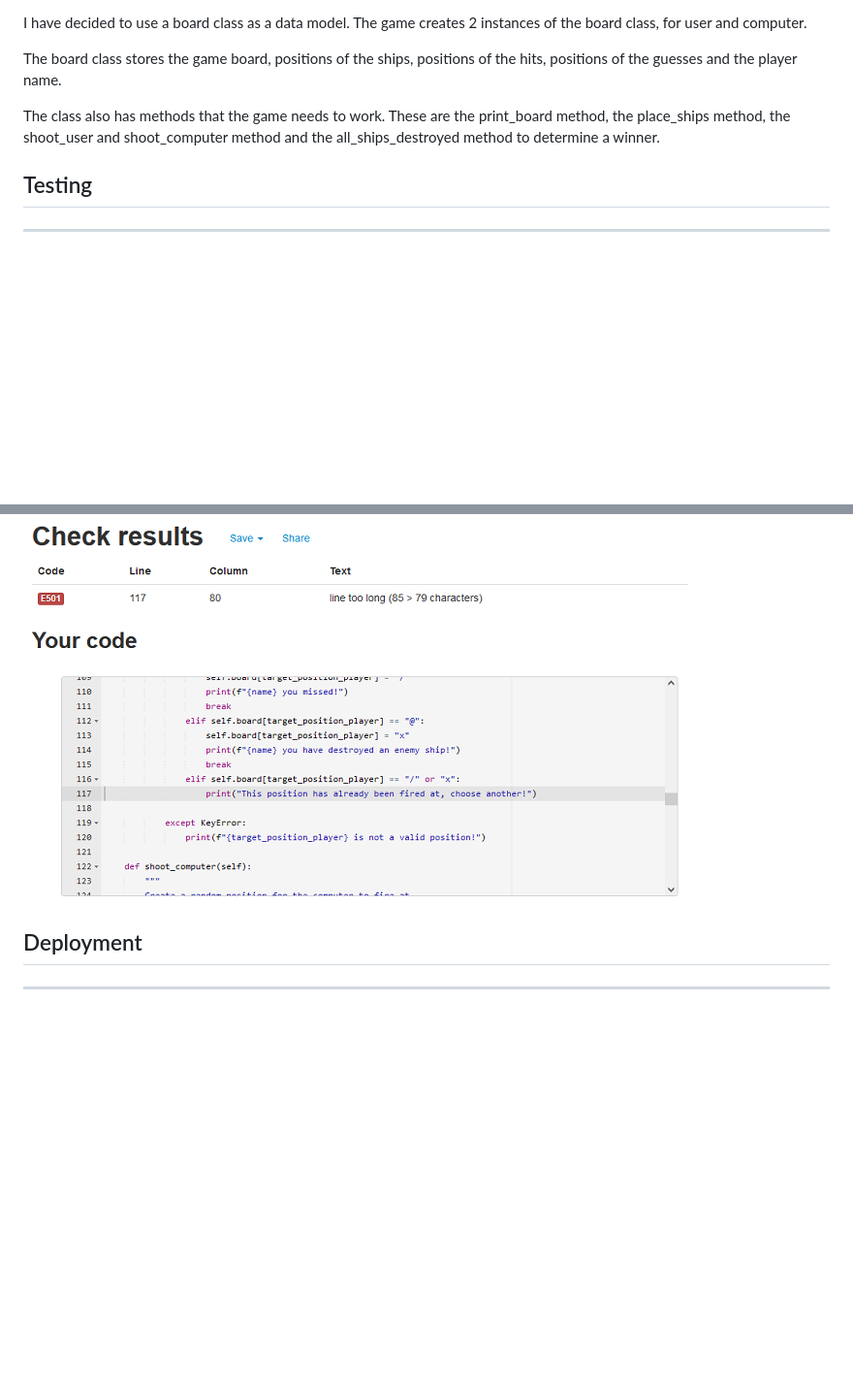
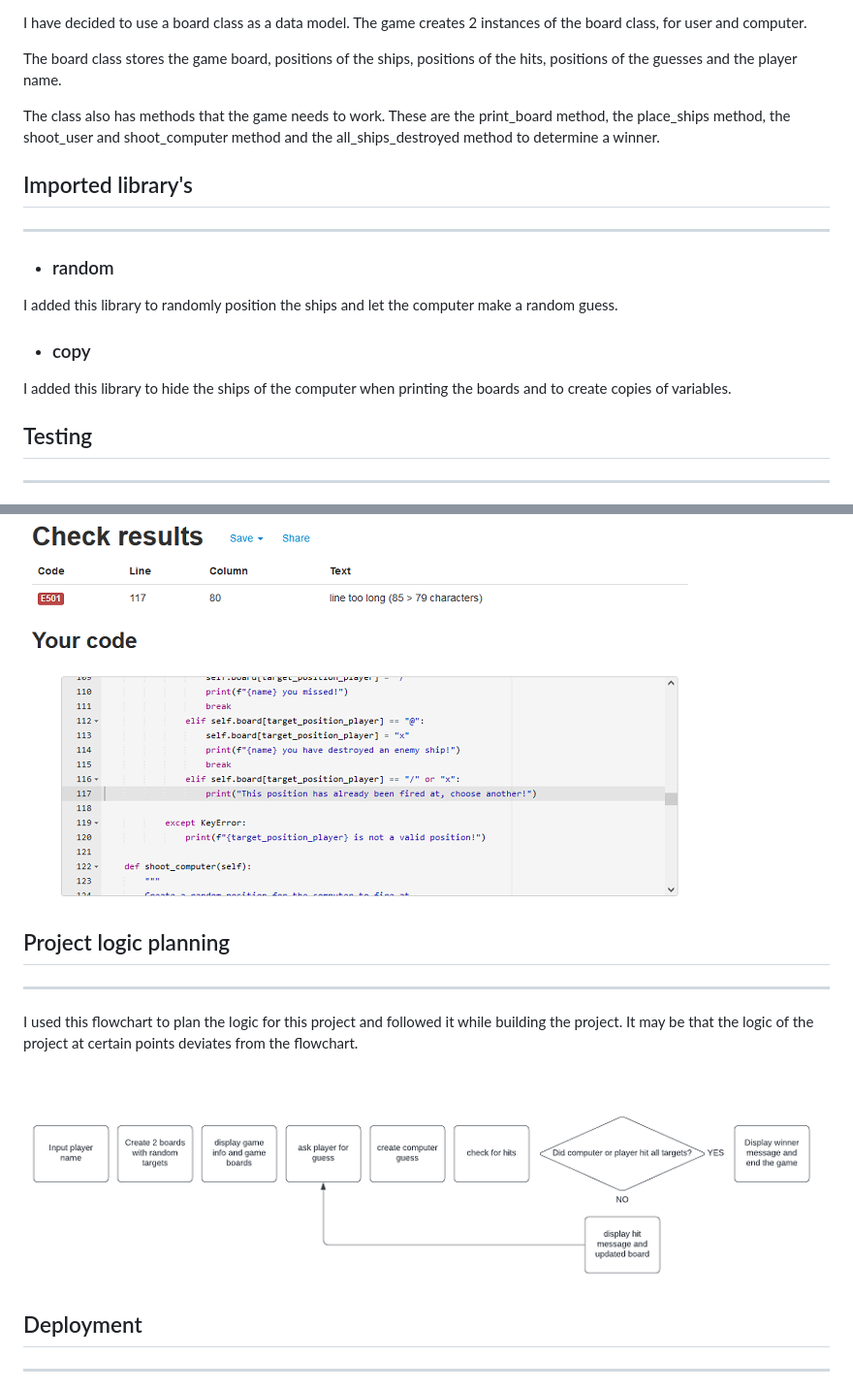
Before and after one commit to LucaNoah/battleships, a Markdown page: README.md, 2 parts joined by grey strips. Shown: that part at 97% size. GitHub-like rendering; pictures changed too: assets/images/pp3-flowchart.png (added); blank space fills up the shorter version.

Commit message:
Add Imported librarys and Project logic planning section to README file

```diff
--- a/README.md
+++ b/README.md
@@ -68,6 +68,16 @@ The board class stores the game board, positions of the ships, positions of the
 
 The class also has methods that the game needs to work. These are the print_board method, the place_ships method, the shoot_user and shoot_computer method and the all_ships_destroyed method to determine a winner.
 
+## Imported library's
+---
+- ### random
+
+I added this library to randomly position the ships and let the computer make a random guess.
+
+- ### copy
+
+I added this library to hide the ships of the computer when printing the boards and to create copies of variables.
+
 ## Testing
 ---
 I have tested this project manually as follows:
@@ -92,7 +102,12 @@ This error message appears because the PEP8 linter considers the print statement
 
 ![Screenshot of pep8 linter](assets/images/pp3-pep8-screenshot.PNG)
 
+## Project logic planning
+---
 
+I used this flowchart to plan the logic for this project and followed it while building the project. It may be that the logic of the project at certain points deviates from the flowchart.
+
+![Flowchart](assets/images/pp3-flowchart.png)
 
 ## Deployment
 ---
```
